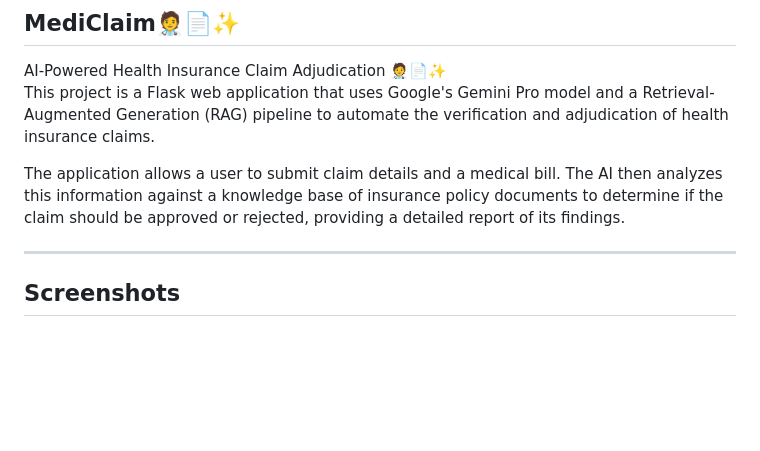
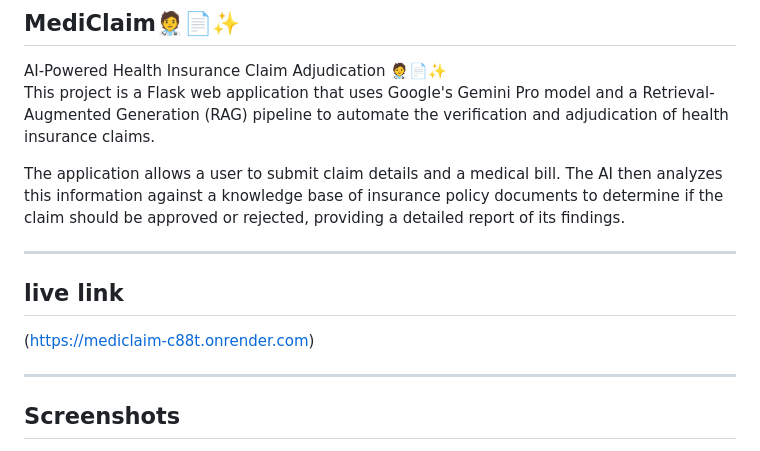
Before and after one commit to AnuragSinghDhami/MediAI, a Markdown page: README.md, the part around the change. GitHub-like rendering; blank space fills up the shorter version.

```diff
--- a/README.md
+++ b/README.md
@@ -3,6 +3,11 @@
 This project is a Flask web application that uses Google's Gemini Pro model and a Retrieval-Augmented Generation (RAG) pipeline to automate the verification and adjudication of health insurance claims.
 
 The application allows a user to submit claim details and a medical bill. The AI then analyzes this information against a knowledge base of insurance policy documents to determine if the claim should be approved or rejected, providing a detailed report of its findings.
+
+***
+
+## live link <br>
+(https://mediclaim-c88t.onrender.com)
 
 ***
 
```
